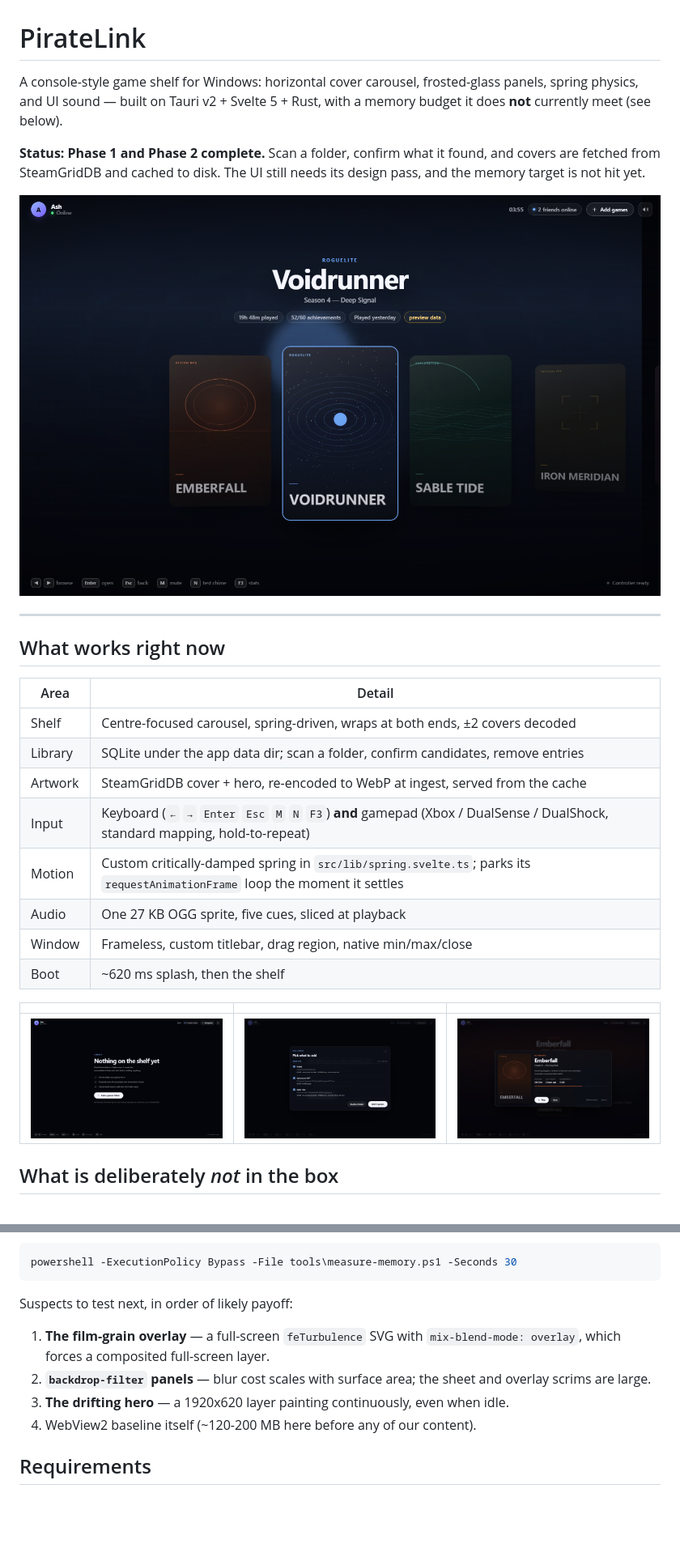
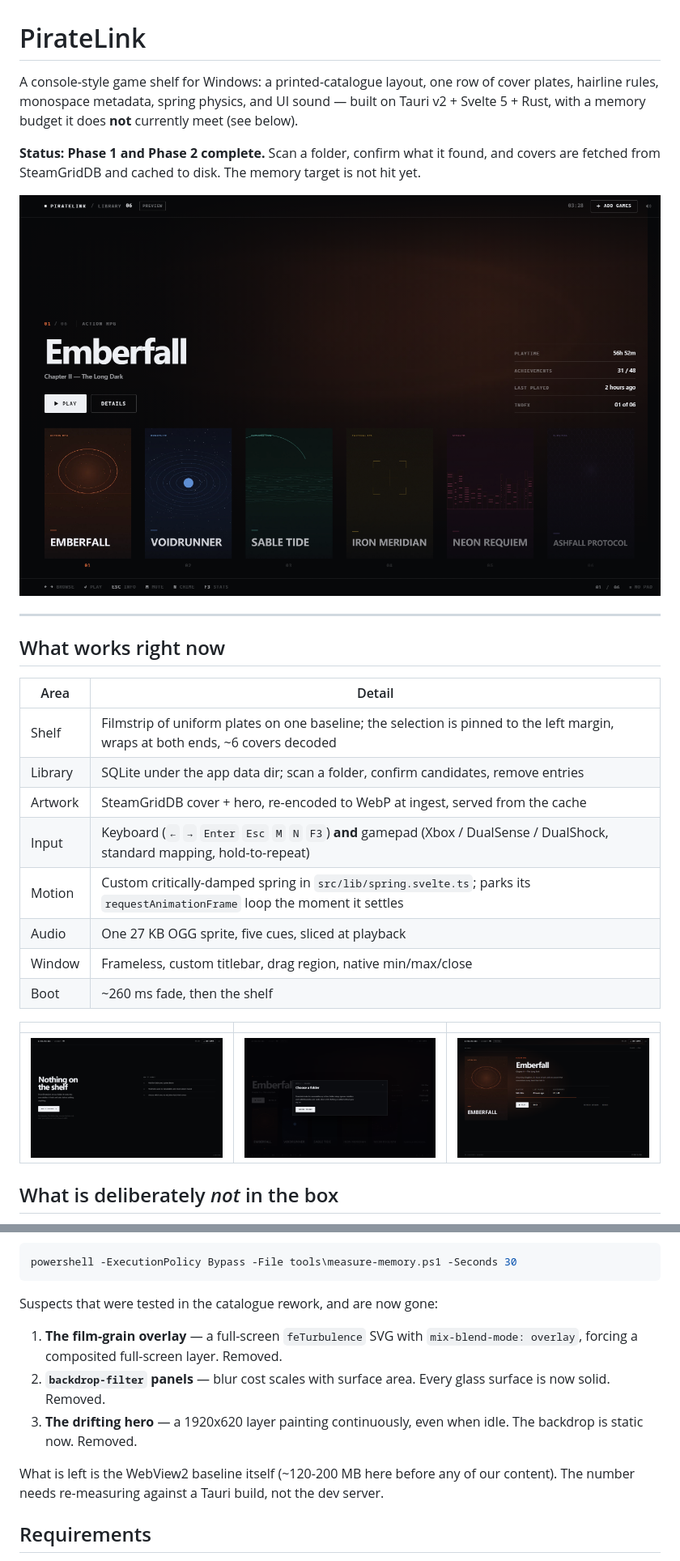
Before and after one commit to Madarakante/piratelink, a Markdown page: README.md, 2 parts joined by grey strips. Shown at 81% size. Rendered like a GitHub page; pictures changed too: docs/detail.png, docs/empty.png, docs/import.png; blank space fills up the shorter version.

````diff
--- a/README.md
+++ b/README.md
@@ -1,12 +1,13 @@
 # PirateLink
 
-A console-style game shelf for Windows: horizontal cover carousel, frosted-glass
-panels, spring physics, and UI sound — built on Tauri v2 + Svelte 5 + Rust, with a
-memory budget it does **not** currently meet (see below).
+A console-style game shelf for Windows: a printed-catalogue layout, one row of
+cover plates, hairline rules, monospace metadata, spring physics, and UI sound —
+built on Tauri v2 + Svelte 5 + Rust, with a memory budget it does **not** currently
+meet (see below).
 
 **Status: Phase 1 and Phase 2 complete.** Scan a folder, confirm what it found, and
-covers are fetched from SteamGridDB and cached to disk. The UI still needs its
-design pass, and the memory target is not hit yet.
+covers are fetched from SteamGridDB and cached to disk. The memory target is not hit
+yet.
 
 ![The shelf](docs/shelf.png)
 
@@ -16,14 +17,14 @@ design pass, and the memory target is not hit yet.
 
 | Area | Detail |
 | --- | --- |
-| Shelf | Centre-focused carousel, spring-driven, wraps at both ends, ±2 covers decoded |
+| Shelf | Filmstrip of uniform plates on one baseline; the selection is pinned to the left margin, wraps at both ends, ~6 covers decoded |
 | Library | SQLite under the app data dir; scan a folder, confirm candidates, remove entries |
 | Artwork | SteamGridDB cover + hero, re-encoded to WebP at ingest, served from the cache |
 | Input | Keyboard (`←` `→` `Enter` `Esc` `M` `N` `F3`) **and** gamepad (Xbox / DualSense / DualShock, standard mapping, hold-to-repeat) |
 | Motion | Custom critically-damped spring in `src/lib/spring.svelte.ts`; parks its `requestAnimationFrame` loop the moment it settles |
 | Audio | One 27 KB OGG sprite, five cues, sliced at playback |
 | Window | Frameless, custom titlebar, drag region, native min/max/close |
-| Boot | ~620 ms splash, then the shelf |
+| Boot | ~260 ms fade, then the shelf |
 
 | | | |
 | --- | --- | --- |
@@ -65,14 +66,17 @@ number we can move deliberately:
 powershell -ExecutionPolicy Bypass -File tools\measure-memory.ps1 -Seconds 30
 ```
 
-Suspects to test next, in order of likely payoff:
+Suspects that were tested in the catalogue rework, and are now gone:
 
 1. **The film-grain overlay** — a full-screen `feTurbulence` SVG with
-   `mix-blend-mode: overlay`, which forces a composited full-screen layer.
-2. **`backdrop-filter` panels** — blur cost scales with surface area; the sheet and
-   overlay scrims are large.
+   `mix-blend-mode: overlay`, forcing a composited full-screen layer. Removed.
+2. **`backdrop-filter` panels** — blur cost scales with surface area. Every glass
+   surface is now solid. Removed.
 3. **The drifting hero** — a 1920x620 layer painting continuously, even when idle.
-4. WebView2 baseline itself (~120-200 MB here before any of our content).
+   The backdrop is static now. Removed.
+
+What is left is the WebView2 baseline itself (~120-200 MB here before any of our
+content). The number needs re-measuring against a Tauri build, not the dev server.
 
 ## Requirements
 
````
Also changed, not shown: other parts of README.md (+5 -6 lines), 11 other files.
